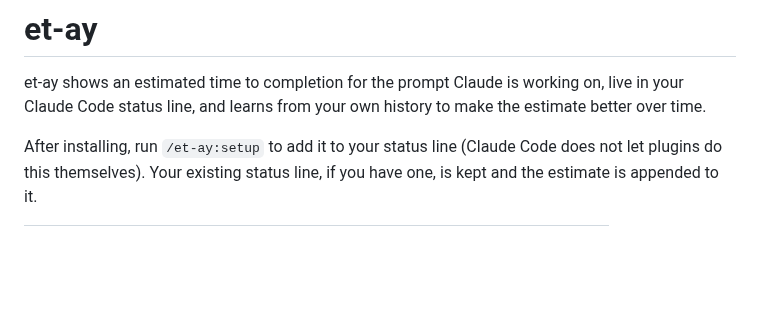
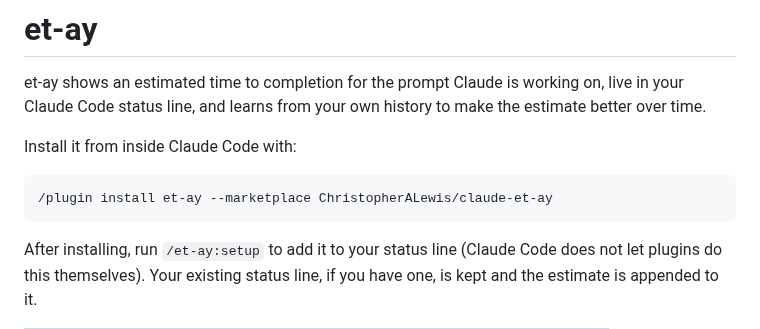
Before and after one commit to ChristopherALewis/claude-et-ay, a Markdown page: plugins/et-ay/README.md, the part around the change. Drawn GitHub-style; blank space fills up the shorter version.

````diff
--- a/plugins/et-ay/README.md
+++ b/plugins/et-ay/README.md
@@ -1,6 +1,12 @@
 # et-ay
 
 et-ay shows an estimated time to completion for the prompt Claude is working on, live in your Claude Code status line, and learns from your own history to make the estimate better over time.
+
+Install it from inside Claude Code with:
+
+```text
+/plugin install et-ay --marketplace ChristopherALewis/claude-et-ay
+```
 
 After installing, run `/et-ay:setup` to add it to your status line (Claude Code does not let plugins do this themselves). Your existing status line, if you have one, is kept and the estimate is appended to it.
 
````
Also changed, not shown: README.md (+9 -3 lines), docs/images/hero.png (added), docs/images/social-preview.png (added), docs/images/states.png (added).
